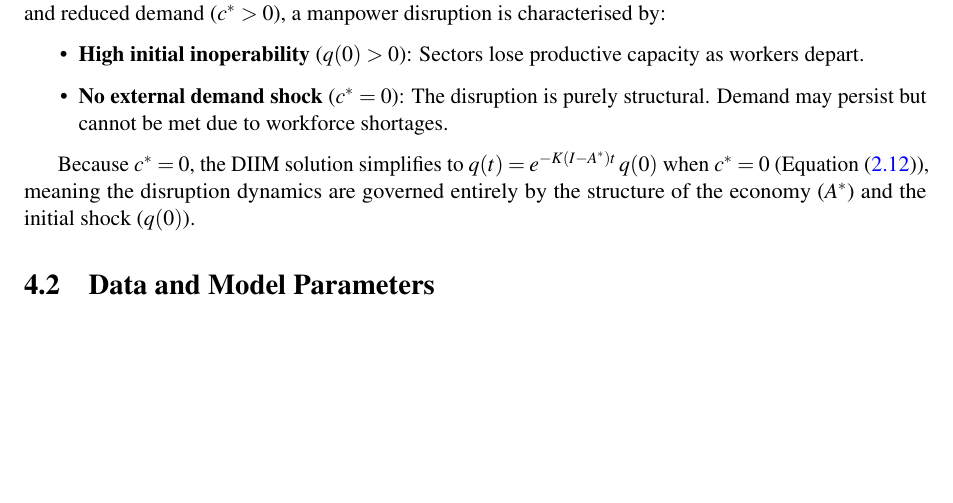
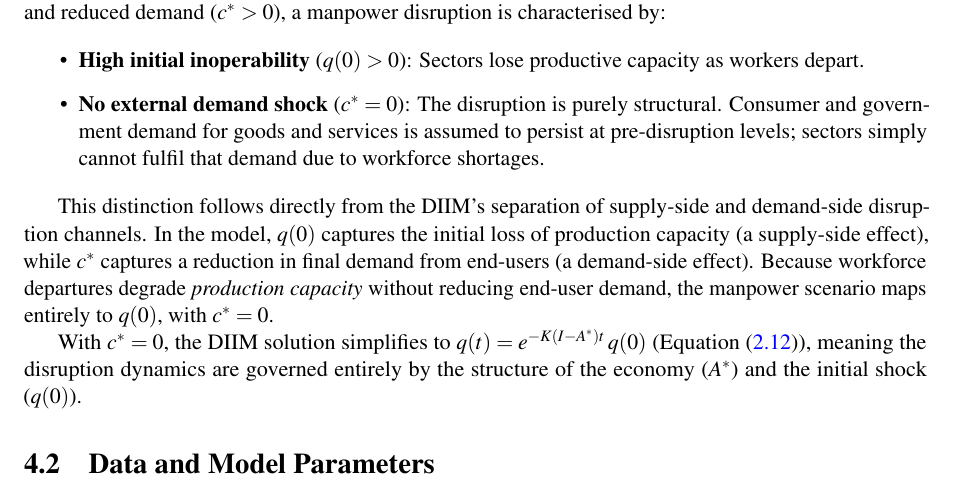
Before and after one commit to yeohyuyong/FYP-Code, a LaTeX thesis (fyp report/main.tex, which reads fyp report/Chapter4/Chapter4.tex): part of page 18 of 40, cut so that both start at the same text, the shorter picture padded with empty space. Compiled offline with pdfLaTeX.

Commit message:
docs: clarify supply-side vs demand-side distinction for c*=0 in Ch4
Added explicit explanation of DIIM's separation of q(0) (supply-side:
production capacity loss) and c* (demand-side: reduced final demand),
grounding why manpower scenarios map entirely to q(0) with c*=0.

```diff
--- a/fyp report/Chapter4/Chapter4.tex
+++ b/fyp report/Chapter4/Chapter4.tex
@@ -15,10 +15,12 @@ Unlike the COVID-19 scenario, where disruption arose from both workforce unavail
 
 \begin{itemize}
     \item \textbf{High initial inoperability} ($q(0) > 0$): Sectors lose productive capacity as workers depart.
-    \item \textbf{No external demand shock} ($c^* = 0$): The disruption is purely structural. Demand may persist but cannot be met due to workforce shortages.
+    \item \textbf{No external demand shock} ($c^* = 0$): The disruption is purely structural. Consumer and government demand for goods and services is assumed to persist at pre-disruption levels; sectors simply cannot fulfil that demand due to workforce shortages.
 \end{itemize}
 
-Because $c^* = 0$, the DIIM solution simplifies to $q(t) = e^{-K(I-A^{*})t}\, q(0)$ when $c^{*} = 0$ (Equation~\eqref{eq:diim-solution-homogeneous}), meaning the disruption dynamics are governed entirely by the structure of the economy ($A^{*}$) and the initial shock ($q(0)$).
+This distinction follows directly from the DIIM's separation of supply-side and demand-side disruption channels. In the model, $q(0)$ captures the initial loss of production capacity (a supply-side effect), while $c^*$ captures a reduction in final demand from end-users (a demand-side effect). Because workforce departures degrade \emph{production capacity} without reducing end-user demand, the manpower scenario maps entirely to $q(0)$, with $c^* = 0$.
+
+With $c^* = 0$, the DIIM solution simplifies to $q(t) = e^{-K(I-A^{*})t}\, q(0)$ (Equation~\eqref{eq:diim-solution-homogeneous}), meaning the disruption dynamics are governed entirely by the structure of the economy ($A^{*}$) and the initial shock ($q(0)$).
 
 
 \section{Data and Model Parameters}
```
Also changed, not shown: fyp report/main.pdf.
